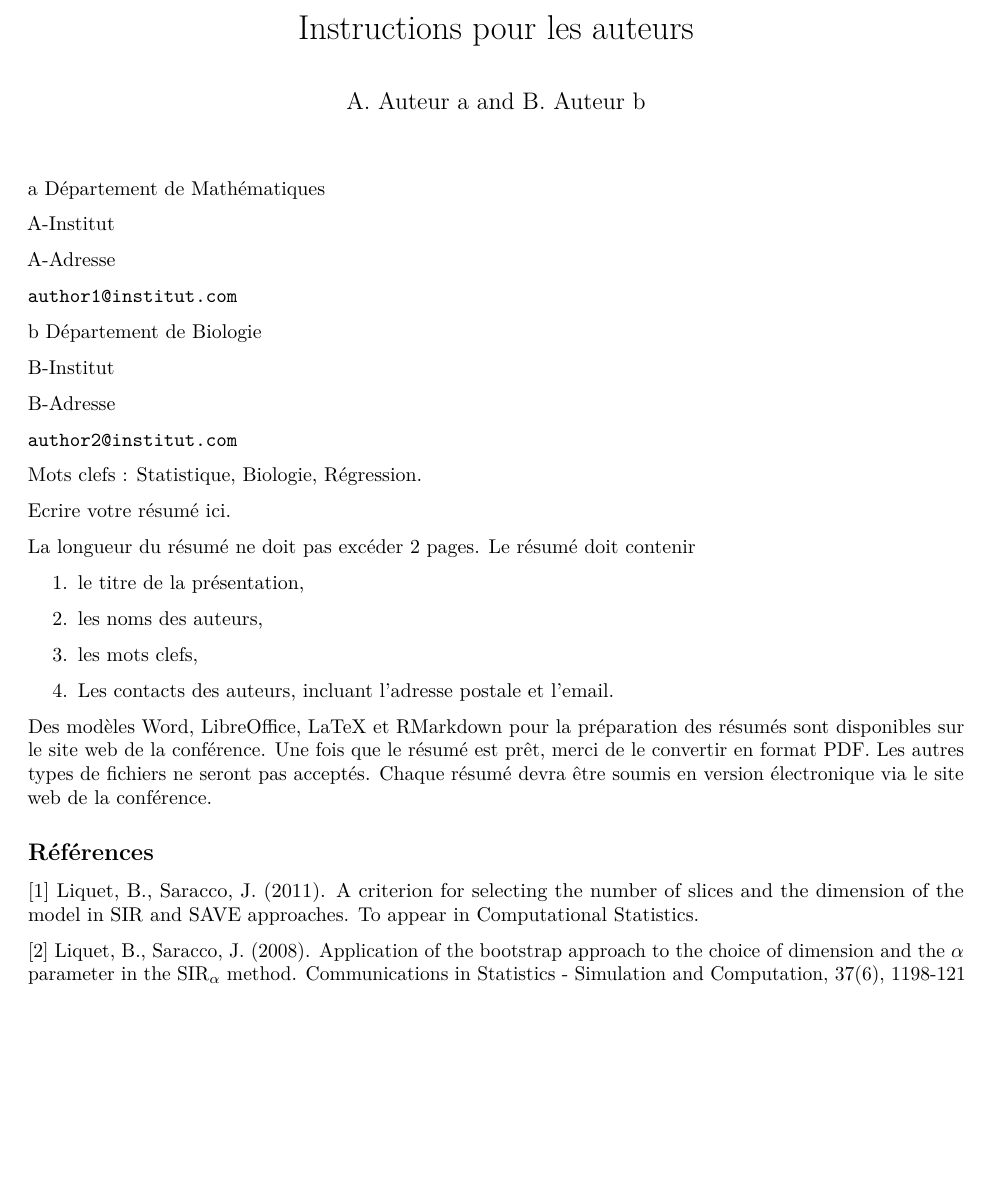
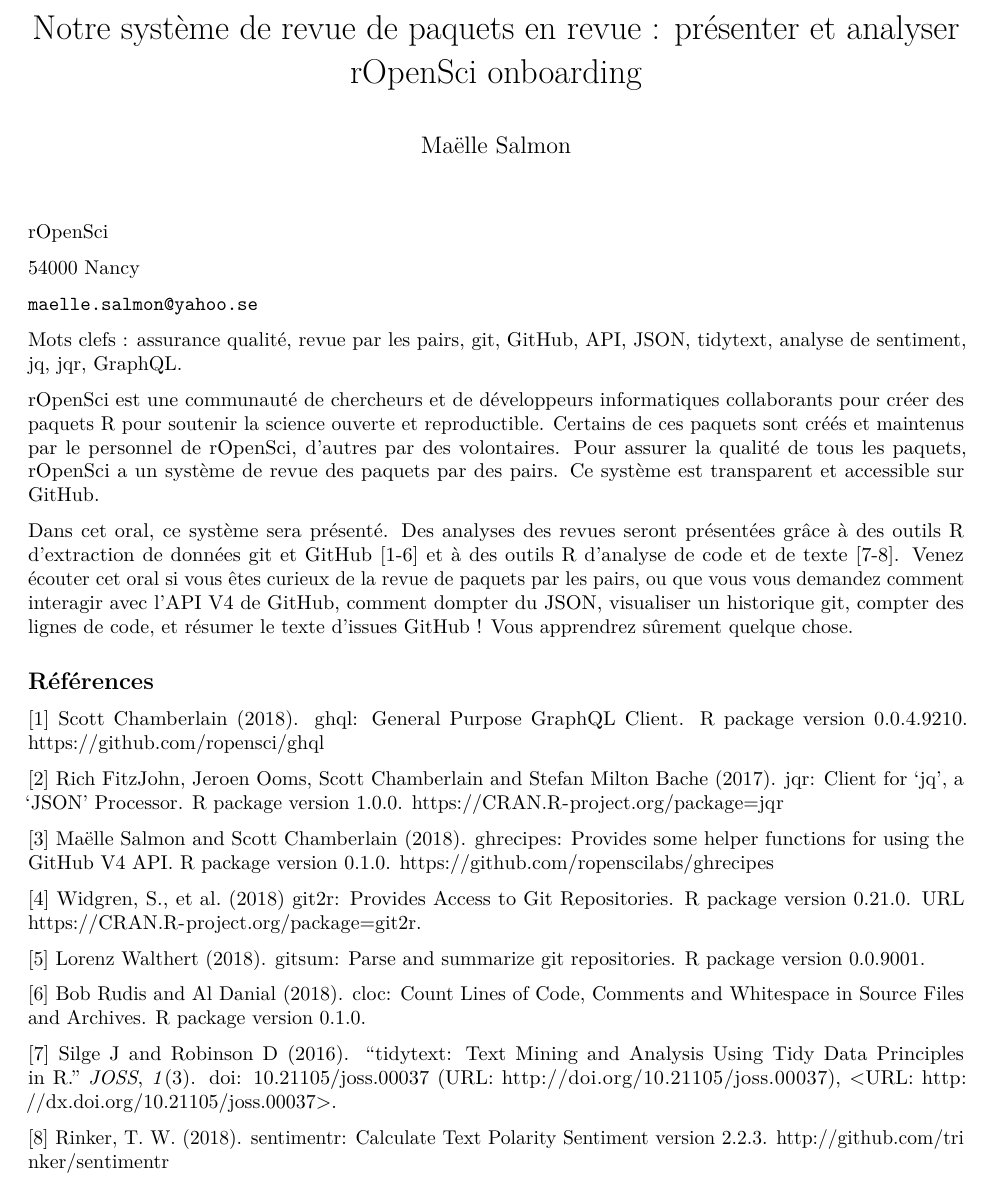
Before and after one commit to maelle/rr2018, an R Markdown document (git_github_regular.Rmd): part of the page, cut at the place of the change, the shorter picture padded with empty space. Rendered offline with R 4.5, knitr and Pandoc, then LaTeX, with nearby package versions.

Commit message:
add README + 1 abstract

````diff
--- a/git_github_regular.Rmd
+++ b/git_github_regular.Rmd
@@ -1,43 +1,47 @@
 ---
-title: "Instructions pour les auteurs"
-author: "A. Auteur a and B. Auteur b"
+title: "Notre système de revue de paquets en revue : présenter et analyser rOpenSci onboarding"
+author: "Maëlle Salmon"
 output: pdf_document
 ---
 
-a Département de Mathématiques
+rOpenSci
 
-A-Institut
+54000 Nancy
 
-A-Adresse
-
-```author1@institut.com```
-
-b Département de Biologie
-
-B-Institut
-
-B-Adresse
-
-```author2@institut.com```
-
-Mots clefs : Statistique, Biologie, Régression.
+```maelle.salmon@yahoo.se```
 
 
-Ecrire votre résumé ici.
+Mots clefs : assurance qualité, revue par les pairs, git, GitHub, API, JSON, tidytext, analyse de sentiment, jq, jqr, GraphQL.
 
-La longueur du résumé ne doit pas excéder 2 pages. Le résumé doit contenir
+rOpenSci est une communauté de chercheurs et de développeurs informatiques collaborants pour créer des paquets R pour soutenir la science ouverte et reproductible. Certains de ces paquets sont créés et maintenus par le personnel de rOpenSci, d'autres par des volontaires. Pour assurer la qualité de tous les paquets, rOpenSci a un système de revue des paquets par des pairs. Ce système est transparent et accessible sur GitHub.
 
-1. le titre de la présentation,
-
-2. les noms des auteurs,
-
-3. les mots clefs,
-
-4. Les contacts des auteurs, incluant l’adresse postale et l’email.
-
-Des modèles Word, LibreOffice, LaTeX et RMarkdown pour la préparation des résumés sont disponibles sur le site web de la conférence. Une fois que le résumé est prêt, merci de le convertir en format PDF. Les autres types de fichiers ne seront pas acceptés. Chaque résumé devra être soumis en version électronique via le site web de la conférence.
+Dans cet oral, ce système sera présenté. Des analyses des revues seront présentées grâce à des outils R d'extraction de données git et GitHub [1-6] et à des outils R d'analyse de code et de texte [7-8]. Venez écouter cet oral si vous êtes curieux de la revue de paquets par les pairs, ou que vous vous demandez comment interagir avec l'API V4 de GitHub, comment dompter du JSON, visualiser un historique git, compter des lignes de code, et résumer le texte d'issues GitHub ! Vous apprendrez sûrement quelque chose.
 
 ## Références
-[1] Liquet, B., Saracco, J. (2011). A criterion for selecting the number of slices and the dimension of the model in SIR and SAVE approaches. To appear in Computational Statistics.
 
-[2] Liquet, B., Saracco, J. (2008). Application of the bootstrap approach to the choice of dimension and the $\alpha$ parameter in the SIR$_\alpha$ method. Communications in Statistics - Simulation and Computation, 37(6), 1198-121
+[1] Scott Chamberlain (2018). ghql: General Purpose GraphQL Client. R package
+  version 0.0.4.9210. https://github.com/ropensci/ghql
+
+[2] Rich FitzJohn, Jeroen Ooms, Scott Chamberlain and Stefan Milton Bache
+  (2017). jqr: Client for 'jq', a 'JSON' Processor. R package version
+  1.0.0. https://CRAN.R-project.org/package=jqr
+
+[3] Maëlle Salmon and Scott Chamberlain (2018). ghrecipes: Provides some helper
+  functions for using the GitHub V4 API. R package version 0.1.0. https://github.com/ropenscilabs/ghrecipes
+
+[4] Widgren, S., et al. (2018) git2r: Provides Access to Git Repositories. R
+  package version 0.21.0. URL https://CRAN.R-project.org/package=git2r.
+
+[5] Lorenz Walthert (2018). gitsum: Parse and summarize git repositories. R
+  package version 0.0.9001.
+
+[6] Bob Rudis and Al Danial (2018). cloc: Count Lines of Code, Comments and
+  Whitespace in Source Files and Archives. R package version 0.1.0.
+
+[7] Silge J and Robinson D (2016). “tidytext: Text Mining and Analysis Using
+Tidy Data Principles in R.” _JOSS_, *1*(3). doi: 10.21105/joss.00037 (URL:
+http://doi.org/10.21105/joss.00037), <URL:
+http://dx.doi.org/10.21105/joss.00037>.
+
+[8] Rinker, T. W. (2018). sentimentr: Calculate Text Polarity Sentiment
+  version 2.2.3. http://github.com/trinker/sentimentr
````
Also changed, not shown: README.md (added), git_github_regular.pdf (added).
